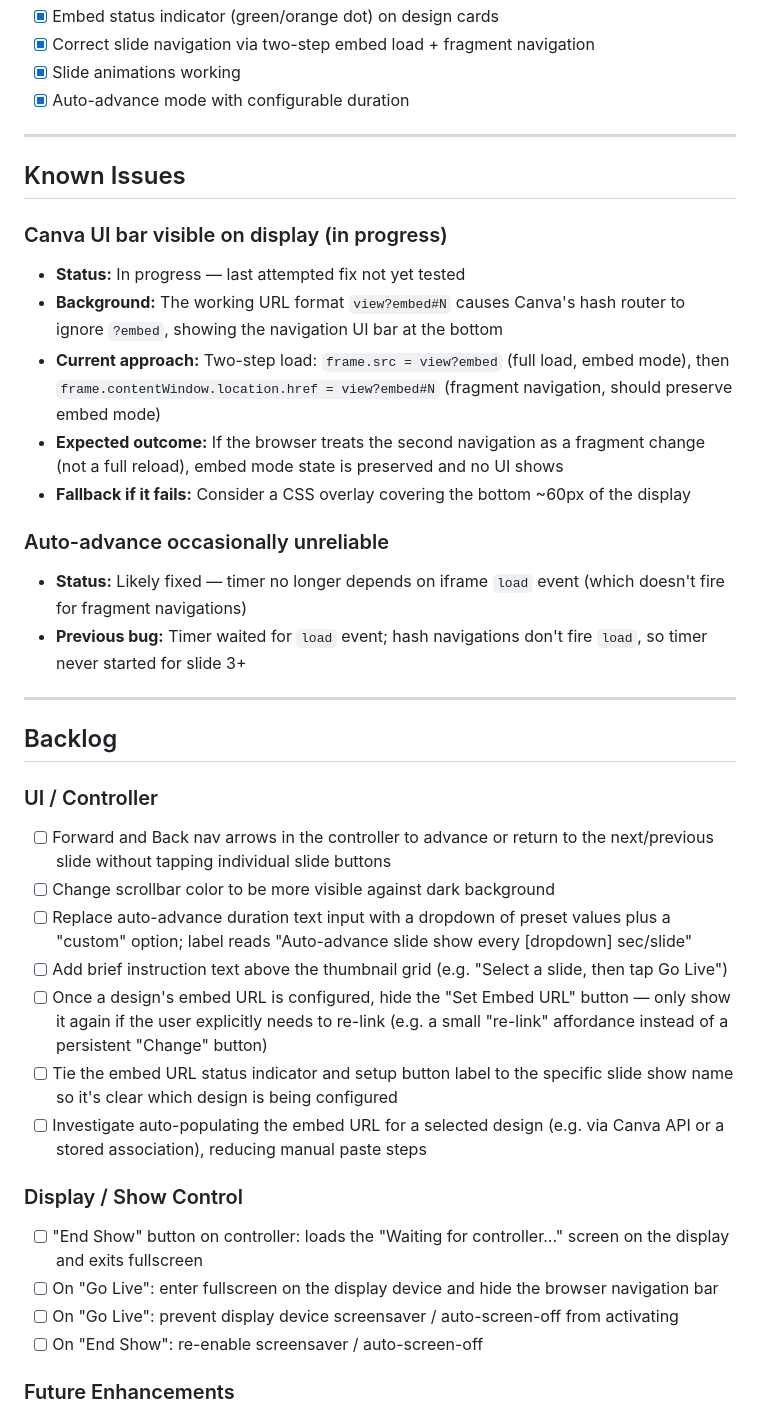
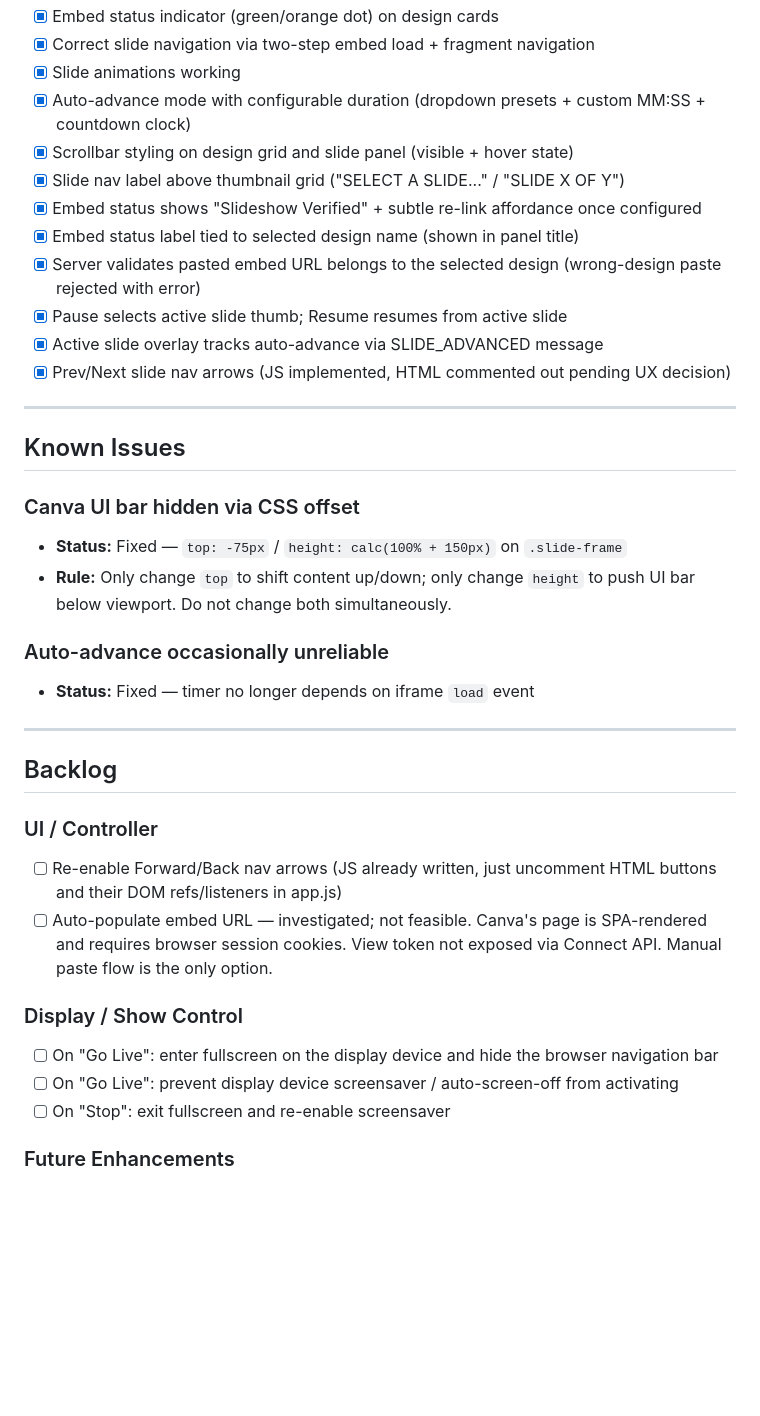
Before and after one commit to GingerBallZ/mortys-dueling-pianos, a Markdown page: CLAUDE.md, the part around the change. GitHub-like rendering; blank space fills up the shorter version.

Commit message:
CLAUDE.md: update checklist, known issues, and backlog to reflect current state
Co-Authored-By: Claude Sonnet 4.6 <noreply@anthropic.com>

```diff
--- a/CLAUDE.md
+++ b/CLAUDE.md
@@ -300,41 +300,39 @@ http://127.0.0.1:3000/auth/callback
 - [x] Embed status indicator (green/orange dot) on design cards
 - [x] Correct slide navigation via two-step embed load + fragment navigation
 - [x] Slide animations working
-- [x] Auto-advance mode with configurable duration
+- [x] Auto-advance mode with configurable duration (dropdown presets + custom MM:SS + countdown clock)
+- [x] Scrollbar styling on design grid and slide panel (visible + hover state)
+- [x] Slide nav label above thumbnail grid ("SELECT A SLIDE..." / "SLIDE X OF Y")
+- [x] Embed status shows "Slideshow Verified" + subtle re-link affordance once configured
+- [x] Embed status label tied to selected design name (shown in panel title)
+- [x] Server validates pasted embed URL belongs to the selected design (wrong-design paste rejected with error)
+- [x] Pause selects active slide thumb; Resume resumes from active slide
+- [x] Active slide overlay tracks auto-advance via SLIDE_ADVANCED message
+- [x] Prev/Next slide nav arrows (JS implemented, HTML commented out pending UX decision)
 
 ---
 
 ## Known Issues
 
-### Canva UI bar visible on display (in progress)
-- **Status:** In progress — last attempted fix not yet tested
-- **Background:** The working URL format `view?embed#N` causes Canva's hash router to ignore `?embed`, showing the navigation UI bar at the bottom
-- **Current approach:** Two-step load: `frame.src = view?embed` (full load, embed mode), then `frame.contentWindow.location.href = view?embed#N` (fragment navigation, should preserve embed mode)
-- **Expected outcome:** If the browser treats the second navigation as a fragment change (not a full reload), embed mode state is preserved and no UI shows
-- **Fallback if it fails:** Consider a CSS overlay covering the bottom ~60px of the display
+### Canva UI bar hidden via CSS offset
+- **Status:** Fixed — `top: -75px` / `height: calc(100% + 150px)` on `.slide-frame`
+- **Rule:** Only change `top` to shift content up/down; only change `height` to push UI bar below viewport. Do not change both simultaneously.
 
 ### Auto-advance occasionally unreliable
-- **Status:** Likely fixed — timer no longer depends on iframe `load` event (which doesn't fire for fragment navigations)
-- **Previous bug:** Timer waited for `load` event; hash navigations don't fire `load`, so timer never started for slide 3+
+- **Status:** Fixed — timer no longer depends on iframe `load` event
 
 ---
 
 ## Backlog
 
 ### UI / Controller
-- [ ] Forward and Back nav arrows in the controller to advance or return to the next/previous slide without tapping individual slide buttons
-- [ ] Change scrollbar color to be more visible against dark background
-- [ ] Replace auto-advance duration text input with a dropdown of preset values plus a "custom" option; label reads "Auto-advance slide show every [dropdown] sec/slide"
-- [ ] Add brief instruction text above the thumbnail grid (e.g. "Select a slide, then tap Go Live")
-- [ ] Once a design's embed URL is configured, hide the "Set Embed URL" button — only show it again if the user explicitly needs to re-link (e.g. a small "re-link" affordance instead of a persistent "Change" button)
-- [ ] Tie the embed URL status indicator and setup button label to the specific slide show name so it's clear which design is being configured
-- [ ] Investigate auto-populating the embed URL for a selected design (e.g. via Canva API or a stored association), reducing manual paste steps
+- [ ] Re-enable Forward/Back nav arrows (JS already written, just uncomment HTML buttons and their DOM refs/listeners in app.js)
+- [ ] Auto-populate embed URL — investigated; not feasible. Canva's page is SPA-rendered and requires browser session cookies. View token not exposed via Connect API. Manual paste flow is the only option.
 
 ### Display / Show Control
-- [ ] "End Show" button on controller: loads the "Waiting for controller..." screen on the display and exits fullscreen
 - [ ] On "Go Live": enter fullscreen on the display device and hide the browser navigation bar
 - [ ] On "Go Live": prevent display device screensaver / auto-screen-off from activating
-- [ ] On "End Show": re-enable screensaver / auto-screen-off
+- [ ] On "Stop": exit fullscreen and re-enable screensaver
 
 ### Future Enhancements
 - Slide pre-caching for zero-latency transitions
```
